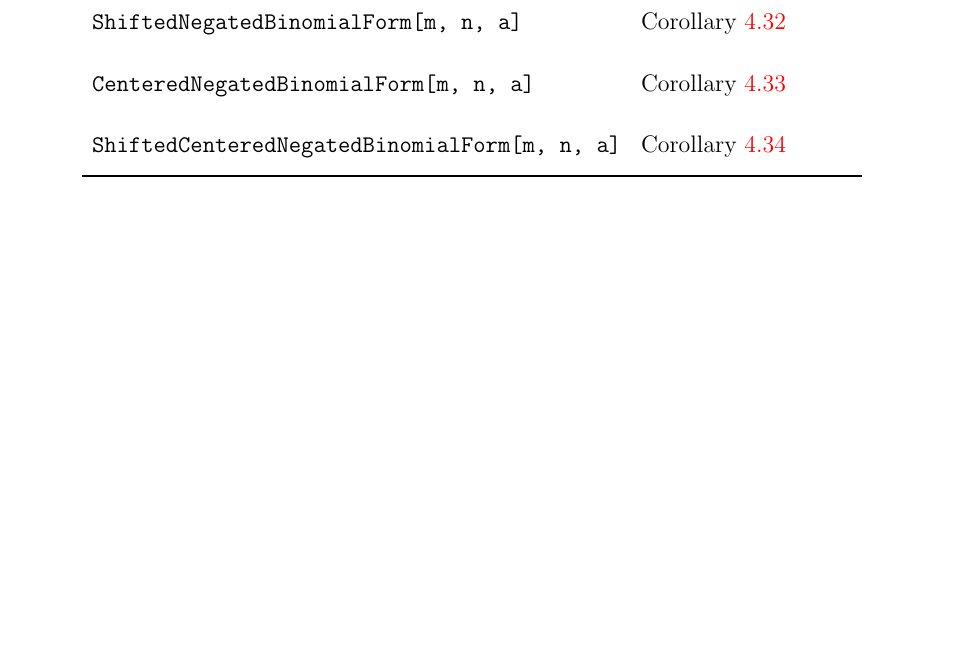
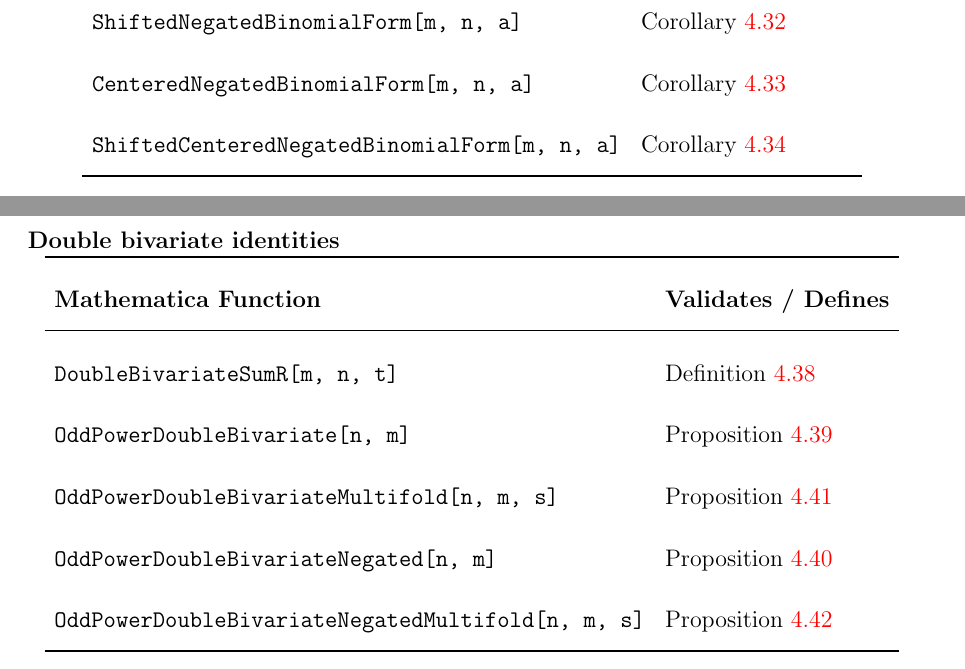
Before and after one commit to kolosovpetro/unexpected-polynomial-identities-classical-interpolation, a LaTeX paper (src/unexpected-polynomial-identities-classical-interpolation.tex, which reads src/sections/application_1_mathematica_programs.tex): part of page 40 of 50 before the commit and two parts of pages 40 and 41 of 51 after it, the two joined at a grey line, cut so that both start at the same text, the shorter picture padded with empty space. Compiled offline with pdfLaTeX.

Commit message:
mathematica documentation

```diff
--- a/src/sections/application_1_mathematica_programs.tex
+++ b/src/sections/application_1_mathematica_programs.tex
@@ -118,3 +122,21 @@ The repository includes the following files:
         \bottomrule
     \end{tabular}
 \end{center}
+
+\clearpage
+
+\textbf{Double bivariate identities}
+\begin{center}
+    \renewcommand{\arraystretch}{1.3}
+    \begin{tabular}{ll}
+        \toprule
+        \textbf{Mathematica Function}                             & \textbf{Validates / Defines}                                        \\
+        \midrule
+        \texttt{DoubleBivariateSumR[m, n, t]}                     & Definition~\ref{def:double-bivariate-sum-r}                       \\
+        \texttt{OddPowerDoubleBivariate[n, m]}                    & Proposition~\ref{prop:odd-power-double-bivariate}                   \\
+        \texttt{OddPowerDoubleBivariateMultifold[n, m, s]}        & Proposition~\ref{prop:odd-power-double-bivariate-multifold}         \\
+        \texttt{OddPowerDoubleBivariateNegated[n, m]}             & Proposition~\ref{prop:odd-power-double-bivariate-negated}           \\
+        \texttt{OddPowerDoubleBivariateNegatedMultifold[n, m, s]} & Proposition~\ref{prop:odd-power-double-bivariate-negated-multifold} \\
+        \bottomrule
+    \end{tabular}
+\end{center}
```
Also changed, not shown: CHANGELOG.md, out/unexpected-polynomial-identities-classical-interpolation.pdf, src/sections/application_1_mathematica_programs.tex (6 more changed lines).
